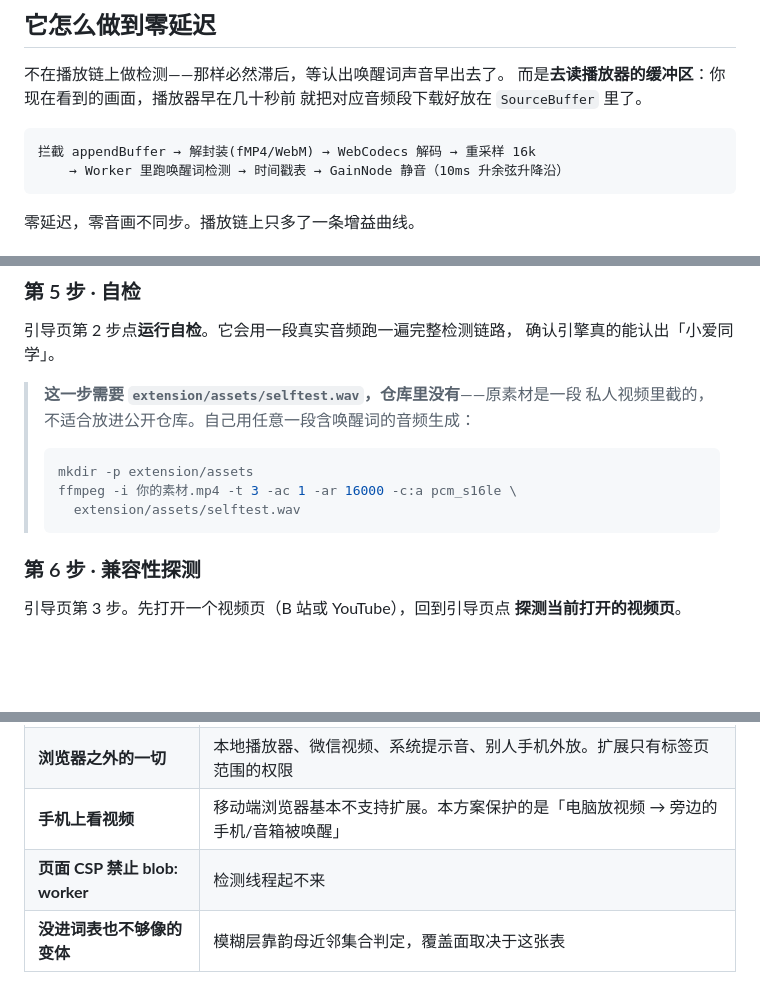
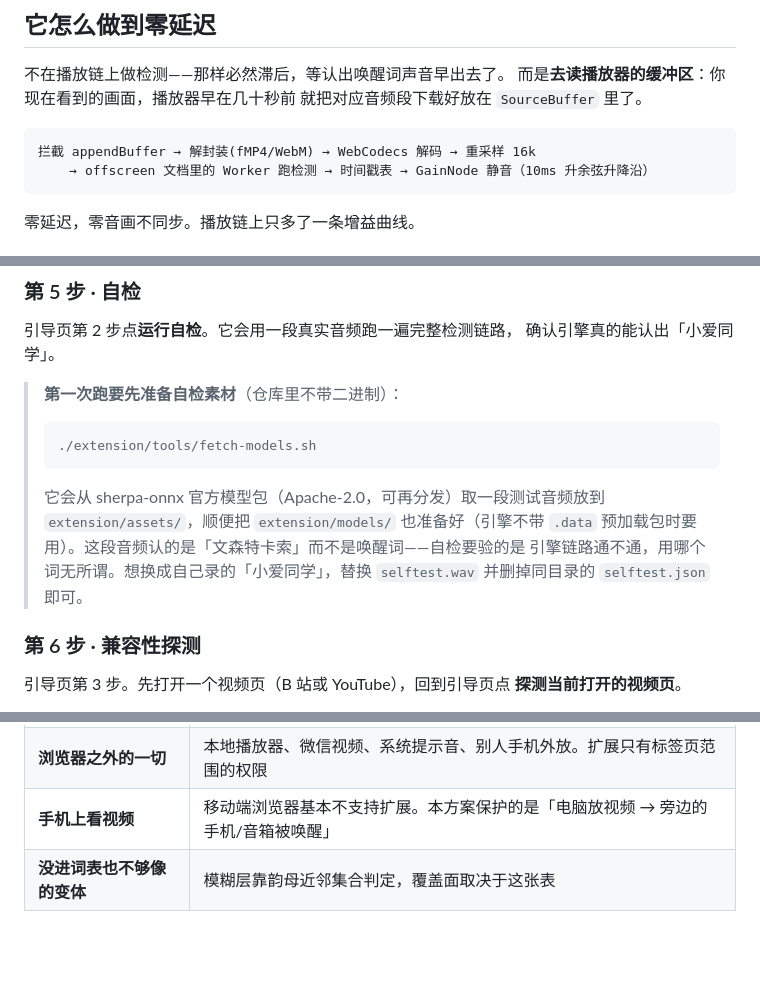
Before and after one commit to jingchaoqi/wakeword-firewall, a Markdown page: README.md, 3 parts joined by grey strips. Rendered like a GitHub page; blank space fills up the shorter version.

````diff
--- a/README.md
+++ b/README.md
@@ -34,7 +34,7 @@ before they reach your devices. 100% on-device inference, no network requests.
 
 ```
 拦截 appendBuffer → 解封装(fMP4/WebM) → WebCodecs 解码 → 重采样 16k
-    → Worker 里跑唤醒词检测 → 时间戳表 → GainNode 静音（10ms 升余弦升降沿）
+    → offscreen 文档里的 Worker 跑检测 → 时间戳表 → GainNode 静音（10ms 升余弦升降沿）
 ```
 
 零延迟，零音画不同步。播放链上只多了一条增益曲线。
@@ -187,14 +187,17 @@ sherpa-onnx-wasm-kws-main.data     # 模型预加载包，可能有也可能没
 引导页第 2 步点**运行自检**。它会用一段真实音频跑一遍完整检测链路，
 确认引擎真的能认出「小爱同学」。
 
-> **这一步需要 `extension/assets/selftest.wav`，仓库里没有**——原素材是一段
-> 私人视频里截的，不适合放进公开仓库。自己用任意一段含唤醒词的音频生成：
+> **第一次跑要先准备自检素材**（仓库里不带二进制）：
 >
 > ```bash
-> mkdir -p extension/assets
-> ffmpeg -i 你的素材.mp4 -t 3 -ac 1 -ar 16000 -c:a pcm_s16le \
->   extension/assets/selftest.wav
+> ./extension/tools/fetch-models.sh
 > ```
+>
+> 它会从 sherpa-onnx 官方模型包（Apache-2.0，可再分发）取一段测试音频放到
+> `extension/assets/`，顺便把 `extension/models/` 也准备好（引擎不带 `.data`
+> 预加载包时要用）。这段音频认的是「文森特卡索」而不是唤醒词——自检要验的是
+> 引擎链路通不通，用哪个词无所谓。想换成自己录的「小爱同学」，替换
+> `selftest.wav` 并删掉同目录的 `selftest.json` 即可。
 
 ### 第 6 步 · 兼容性探测
 
@@ -301,7 +304,6 @@ sherpa-onnx-cli text2token --help        # 先看一眼参数，--tokens-type
 | **WebRTC 通话** | 零缓冲，没有前瞻可用。（直播有 2–5 秒缓冲，对 1.2 秒的唤醒词仍够用） |
 | **浏览器之外的一切** | 本地播放器、微信视频、系统提示音、别人手机外放。扩展只有标签页范围的权限 |
 | **手机上看视频** | 移动端浏览器基本不支持扩展。本方案保护的是「电脑放视频 → 旁边的手机/音箱被唤醒」 |
-| **页面 CSP 禁止 blob: worker** | 检测线程起不来 |
 | **没进词表也不够像的变体** | 模糊层靠韵母近邻集合判定，覆盖面取决于这张表 |
 
 以上情况**都会在页面上提示、徽标变 `—`，不会静默失效**。
````
Also changed, not shown: CONTRIBUTING.md (+70 -10 lines).
